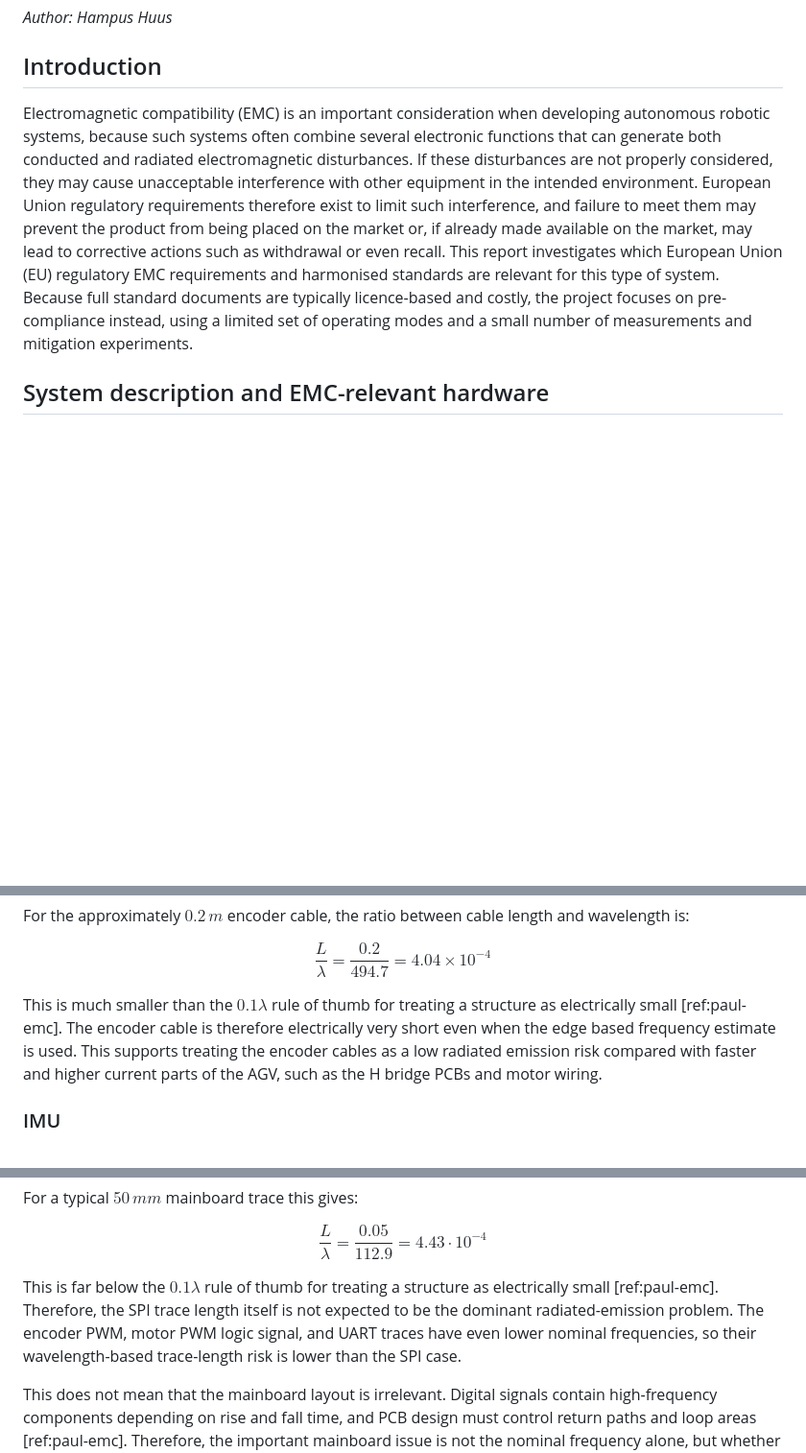
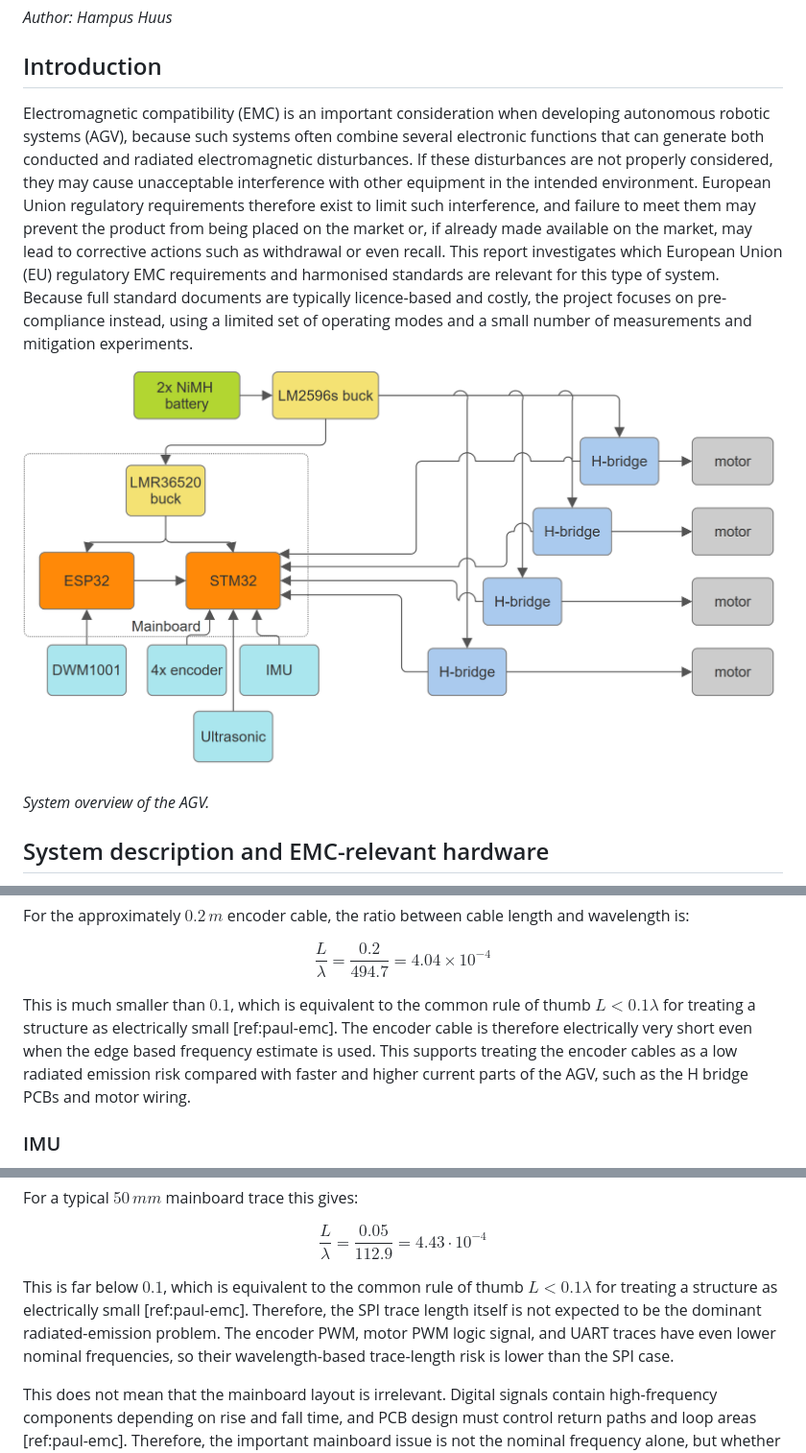
Before and after one commit to HuusarnProfessional/Applicable-Regulatory-EMC-Requirements-and-Pre-Compliance-EMC-Testing-for-an-Autonomous-Robot, a Markdown page: README.md, 3 parts joined by grey strips. Shown: that part at 96% size. GitHub-like rendering; pictures changed too: figures/agv_system_overview.png (added); blank space fills up the shorter version.

Commit message:
Prepare turn-in version

```diff
--- a/README.md
+++ b/README.md
@@ -3,7 +3,11 @@
 
 ## Introduction
 
-Electromagnetic compatibility (EMC) is an important consideration when developing autonomous robotic systems, because such systems often combine several electronic functions that can generate both conducted and radiated electromagnetic disturbances. If these disturbances are not properly considered, they may cause unacceptable interference with other equipment in the intended environment. European Union regulatory requirements therefore exist to limit such interference, and failure to meet them may prevent the product from being placed on the market or, if already made available on the market, may lead to corrective actions such as withdrawal or even recall. This report investigates which European Union (EU) regulatory EMC requirements and harmonised standards are relevant for this type of system. Because full standard documents are typically licence-based and costly, the project focuses on pre-compliance instead, using a limited set of operating modes and a small number of measurements and mitigation experiments.
+Electromagnetic compatibility (EMC) is an important consideration when developing autonomous robotic systems (AGV), because such systems often combine several electronic functions that can generate both conducted and radiated electromagnetic disturbances. If these disturbances are not properly considered, they may cause unacceptable interference with other equipment in the intended environment. European Union regulatory requirements therefore exist to limit such interference, and failure to meet them may prevent the product from being placed on the market or, if already made available on the market, may lead to corrective actions such as withdrawal or even recall. This report investigates which European Union (EU) regulatory EMC requirements and harmonised standards are relevant for this type of system. Because full standard documents are typically licence-based and costly, the project focuses on pre-compliance instead, using a limited set of operating modes and a small number of measurements and mitigation experiments.
+
+![System overview of the AGV.](figures/agv_system_overview.png)
+
+*System overview of the AGV.*
 
 ## System description and EMC-relevant hardware
 
@@ -31,7 +35,7 @@ $$
 \frac{L}{\lambda} = \frac{0.2}{494.7} = 4.04 \times 10^{-4}
 $$
 
-This is much smaller than the $0.1\lambda$ rule of thumb for treating a structure as electrically small [ref:paul-emc]. The encoder cable is therefore electrically very short even when the edge based frequency estimate is used. This supports treating the encoder cables as a low radiated emission risk compared with faster and higher current parts of the AGV, such as the H bridge PCBs and motor wiring.
+This is much smaller than $0.1$, which is equivalent to the common rule of thumb $L < 0.1\lambda$ for treating a structure as electrically small [ref:paul-emc]. The encoder cable is therefore electrically very short even when the edge based frequency estimate is used. This supports treating the encoder cables as a low radiated emission risk compared with faster and higher current parts of the AGV, such as the H bridge PCBs and motor wiring.
 
 ### IMU
 
@@ -111,7 +115,7 @@ $$
 \frac{L}{\lambda} = \frac{0.05}{112.9} = 4.43 \cdot 10^{-4}
 $$
 
-This is far below the $0.1\lambda$ rule of thumb for treating a structure as electrically small [ref:paul-emc]. Therefore, the SPI trace length itself is not expected to be the dominant radiated-emission problem. The encoder PWM, motor PWM logic signal, and UART traces have even lower nominal frequencies, so their wavelength-based trace-length risk is lower than the SPI case.
+This is far below $0.1$, which is equivalent to the common rule of thumb $L < 0.1\lambda$ for treating a structure as electrically small [ref:paul-emc]. Therefore, the SPI trace length itself is not expected to be the dominant radiated-emission problem. The encoder PWM, motor PWM logic signal, and UART traces have even lower nominal frequencies, so their wavelength-based trace-length risk is lower than the SPI case.
 
 This does not mean that the mainboard layout is irrelevant. Digital signals contain high-frequency components depending on rise and fall time, and PCB design must control return paths and loop areas [ref:paul-emc]. Therefore, the important mainboard issue is not the nominal frequency alone, but whether the outgoing trace and its return current stay close together. If a signal trace crosses a weak or broken ground return, the return current must take a longer path. This increases loop area and can increase magnetic coupling and radiated emission.
 
```
Also changed, not shown: other parts of README.md (+1 -1 lines), 3 other files.
